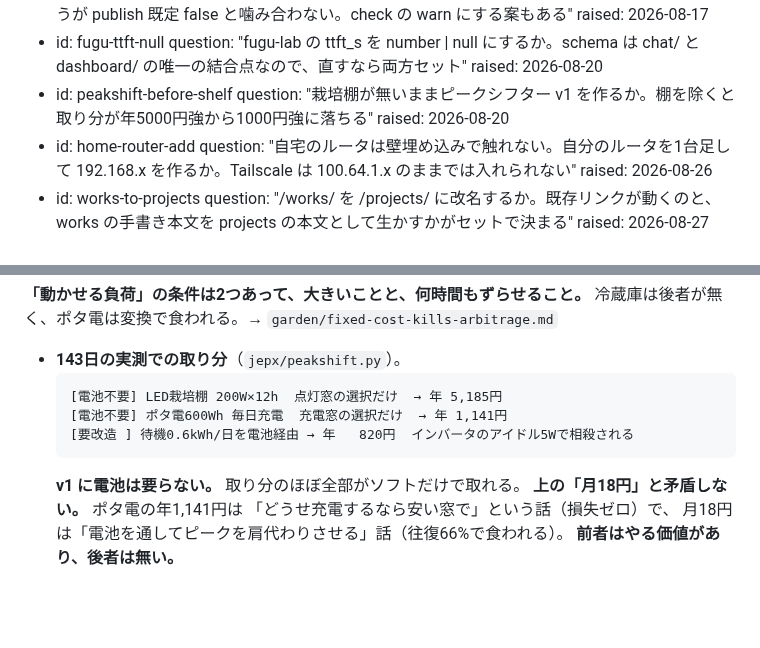
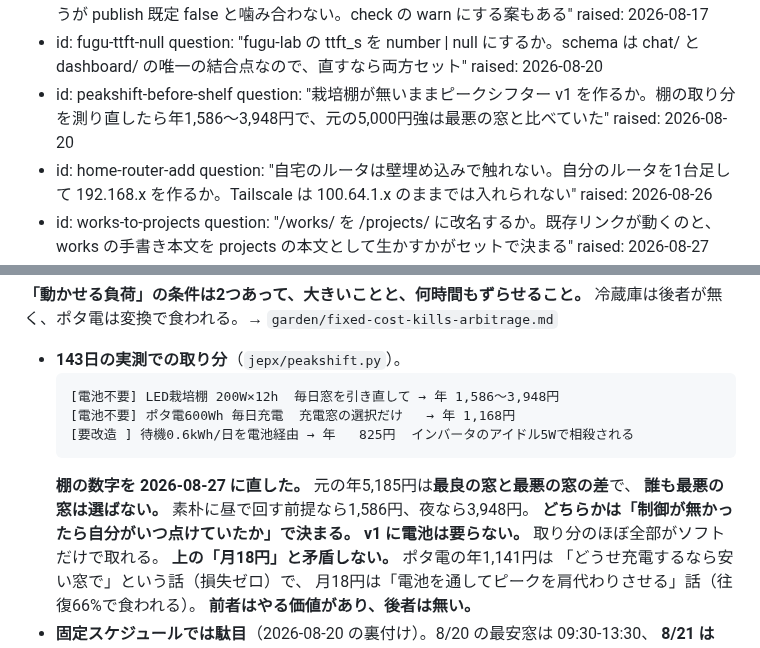
Before and after one commit to alinxcy/Tamorian7.com, a Markdown page: STATE.md, 2 parts joined by grey strips. GitHub-like rendering; blank space fills up the shorter version.

Commit message:
works/state: 栽培棚の取り分を測り直した数字に差し替える
年5,185円は「最良の窓 − 最悪の窓」で、誰も最悪の窓は選ばない。
149日を日ごとに解き直し、素朴な窓と比べると年1,586〜3,948円。

peak-shifter を作る根拠がこの数字に乗っているので、公開ページと
STATE.md の pending の両方を直した。どちらの値になるかは
「制御が無かったら自分がいつ点けていたか」で決まる。

Co-Authored-By: Claude Opus 5 <noreply@anthropic.com>
Claude-Session: https://claude.ai/code/session_0155KmmnmJwiTUZXS5fvz2pX

````diff
--- a/STATE.md
+++ b/STATE.md
@@ -65,7 +65,7 @@ pending:
     question: "fugu-lab の ttft_s を number | null にするか。schema は chat/ と dashboard/ の唯一の結合点なので、直すなら両方セット"
     raised: 2026-08-20
   - id: peakshift-before-shelf
-    question: "栽培棚が無いままピークシフター v1 を作るか。棚を除くと取り分が年5000円強から1000円強に落ちる"
+    question: "栽培棚が無いままピークシフター v1 を作るか。棚の取り分を測り直したら年1,586〜3,948円で、元の5,000円強は最悪の窓と比べていた"
     raised: 2026-08-20
   - id: home-router-add
     question: "自宅のルータは壁埋め込みで触れない。自分のルータを1台足して 192.168.x を作るか。Tailscale は 100.64.1.x のままでは入れられない"
@@ -192,10 +192,13 @@ pending:
 
 - **143日の実測での取り分**（`jepx/peakshift.py`）。
   ```
-  [電池不要] LED栽培棚 200W×12h  点灯窓の選択だけ  → 年 5,185円
-  [電池不要] ポタ電600Wh 毎日充電  充電窓の選択だけ  → 年 1,141円
-  [要改造 ] 待機0.6kWh/日を電池経由 → 年   820円  インバータのアイドル5Wで相殺される
+  [電池不要] LED栽培棚 200W×12h  毎日窓を引き直して → 年 1,586〜3,948円
+  [電池不要] ポタ電600Wh 毎日充電  充電窓の選択だけ   → 年 1,168円
+  [要改造 ] 待機0.6kWh/日を電池経由 → 年   825円  インバータのアイドル5Wで相殺される
   ```
+  **棚の数字を 2026-08-27 に直した。** 元の年5,185円は**最良の窓と最悪の窓の差**で、
+  **誰も最悪の窓は選ばない。** 素朴に昼で回す前提なら1,586円、夜なら3,948円。
+  **どちらかは「制御が無かったら自分がいつ点けていたか」で決まる。**
   **v1 に電池は要らない。** 取り分のほぼ全部がソフトだけで取れる。
   **上の「月18円」と矛盾しない。** ポタ電の年1,141円は
   「どうせ充電するなら安い窓で」という話（損失ゼロ）で、
````
Also changed, not shown: other parts of STATE.md (+1 -1 lines), 1 other file.
